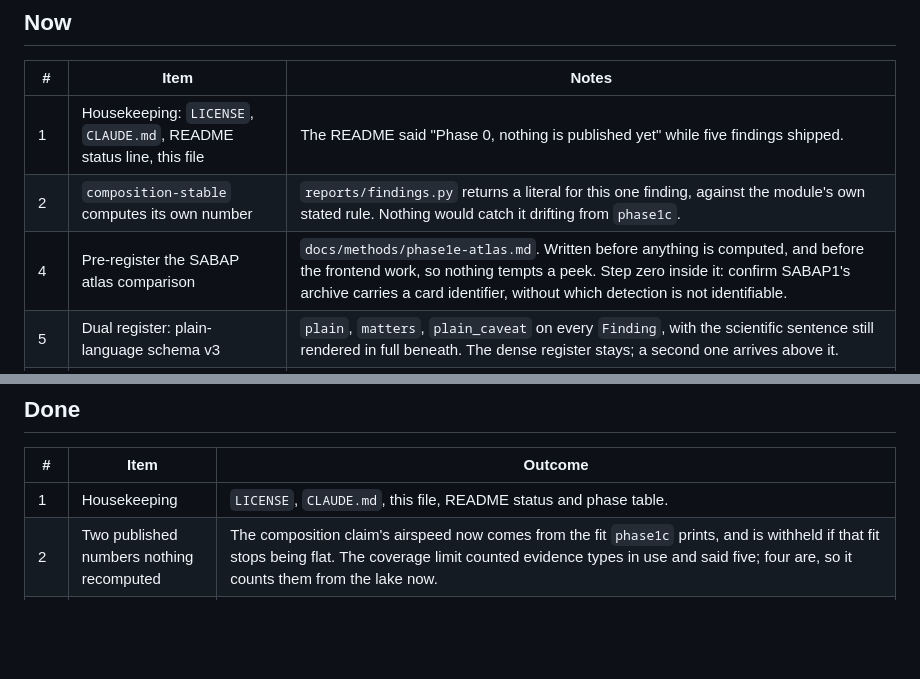
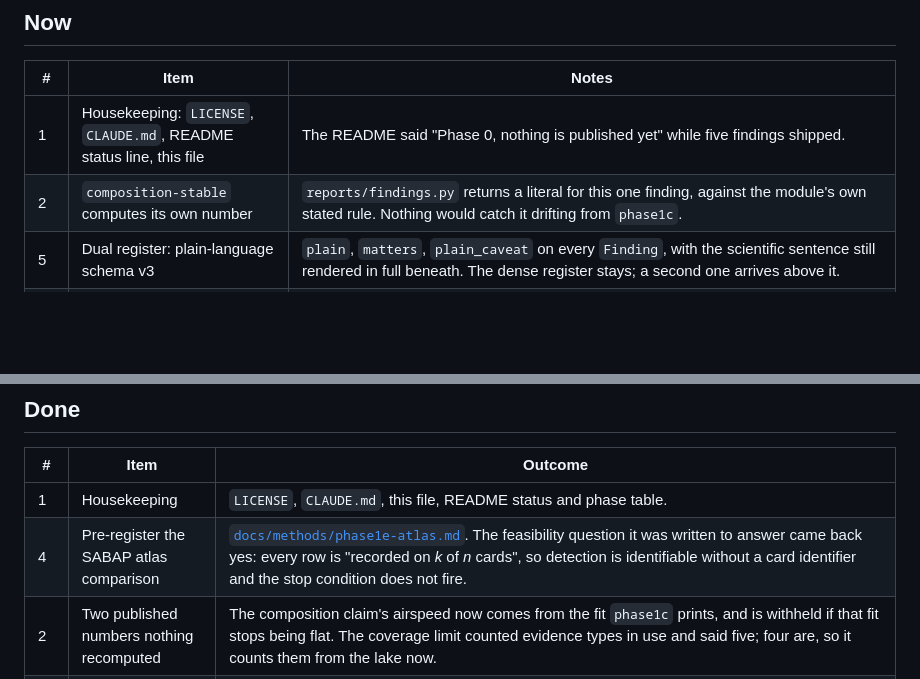
Before and after one commit to JacpAbt/migratlas, a Markdown page: docs/TASKS.md, 2 parts joined by grey strips. Rendered like a GitHub page; blank space fills up the shorter version.

```diff
--- a/docs/TASKS.md
+++ b/docs/TASKS.md
@@ -14,7 +14,6 @@ Numbers are permanent. A finished item keeps its number and moves to the bottom.
 | --- | --- | --- |
 | 1 | Housekeeping: `LICENSE`, `CLAUDE.md`, README status line, this file | The README said "Phase 0, nothing is published yet" while five findings shipped. |
 | 2 | `composition-stable` computes its own number | `reports/findings.py` returns a literal for this one finding, against the module's own stated rule. Nothing would catch it drifting from `phase1c`. |
-| 4 | Pre-register the SABAP atlas comparison | `docs/methods/phase1e-atlas.md`. Written before anything is computed, and before the frontend work, so nothing tempts a peek. Step zero inside it: confirm SABAP1's archive carries a card identifier, without which detection is not identifiable. |
 | 5 | Dual register: plain-language schema v3 | `plain`, `matters`, `plain_caveat` on every `Finding`, with the scientific sentence still rendered in full beneath. The dense register stays; a second one arrives above it. |
 | 6 | The sketchbook rebuild | ADR 0008. Ink library, paper as a surface, controls in the same hand, the page turn, a reachable night switch with a dark basemap, deep links. The architecture stays; the visual layer is rebuilt. |
 | 7 | Species pages, wave 1 | Marine cards from FISHGLOB's 2,240 species-region shifts, which Phase 1b currently collapses into one median — publishing them *is* the marine null's argument. Plus tracked mammals, the two withheld refusal pages, and honest extent-only cards. |
@@ -50,6 +49,7 @@ Kept here so they are not rediscovered as good ideas.
 | # | Item | Outcome |
 | --- | --- | --- |
 | 1 | Housekeeping | `LICENSE`, `CLAUDE.md`, this file, README status and phase table. |
+| 4 | Pre-register the SABAP atlas comparison | [`docs/methods/phase1e-atlas.md`](methods/phase1e-atlas.md). The feasibility question it was written to answer came back yes: every row is "recorded on *k* of *n* cards", so detection is identifiable without a card identifier and the stop condition does not fire. |
 | 2 | Two published numbers nothing recomputed | The composition claim's airspeed now comes from the fit `phase1c` prints, and is withheld if that fit stops being flat. The coverage limit counted evidence types in use and said five; four are, so it counts them from the lake now. |
 | 17 | Delete the *Homo sapiens* rows the lake held | 119 rows in `obis_speciesgrids`, ingested before the never-ingested floor existed, removed from nine year partitions with 17,192,885 kept. `migratlas lake-floor` reports and `--apply` deletes; `make lake-floor` is the report. The pooled `marine-taxa-recorded` layer had been counting them as a marine taxon in 44 ocean cells, which the per-taxon gate never saw. |
 | 3 | Re-resolve pre-fix taxon keys *(handoff #30)* | **The premise did not hold.** 1,329 taxon keys appear in more than one source and every one agrees, so a join on `taxon_key` was already safe and nothing was blocked. What was wrong was `taxon_label`: 95 keys carry two or more verbatim names across sources, and the search index took whichever it read first. Display names now resolve from the key. Two things were found underneath it — a live human occurrence surface on the site (see below) and `make taxon-index`, which would have replaced the 3,072-taxon search index with a thirty-animal seed list in a shape the frontend cannot parse. Both fixed. |
```
Also changed, not shown: docs/methods/phase1e-atlas.md (added, +220 -0 lines).
